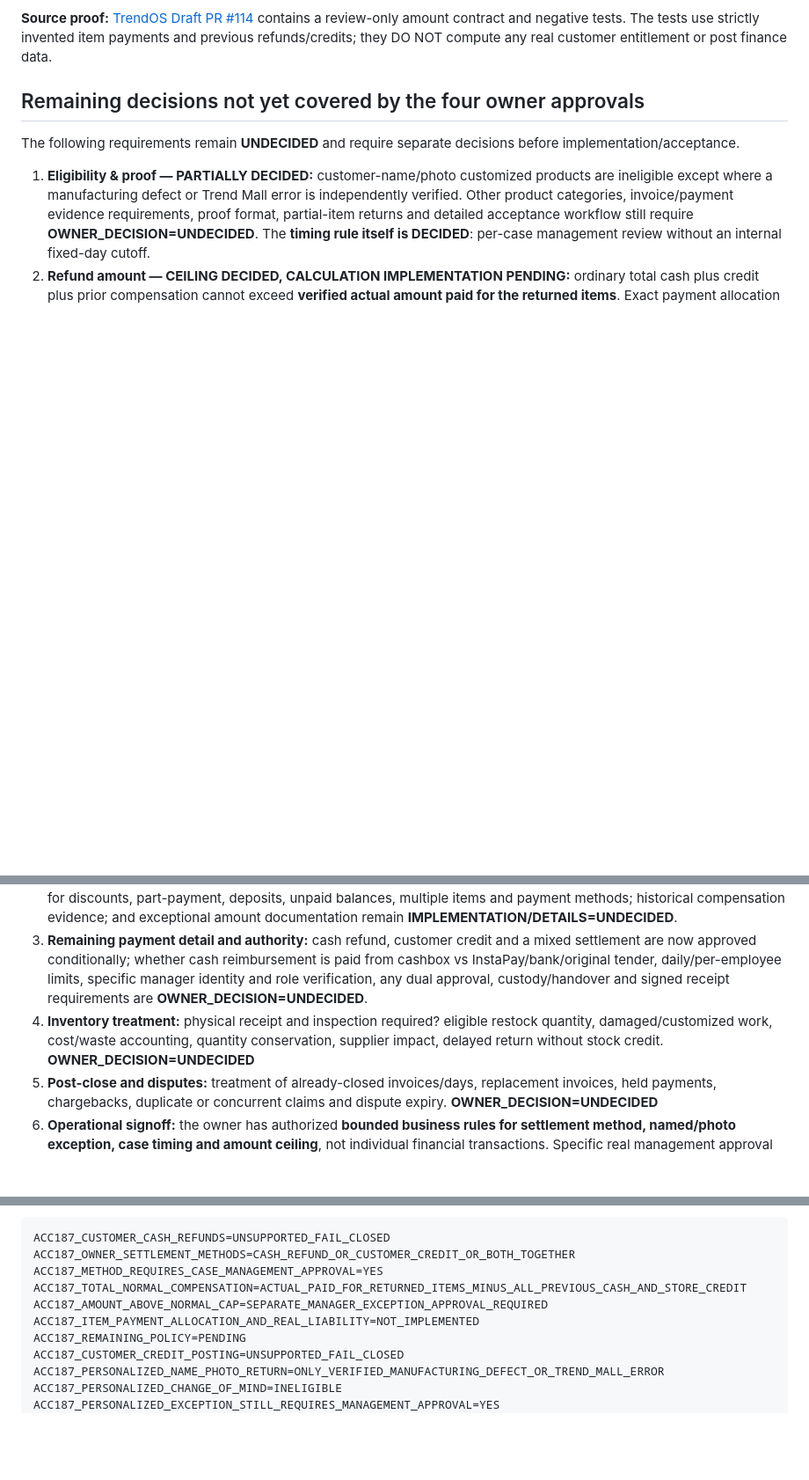
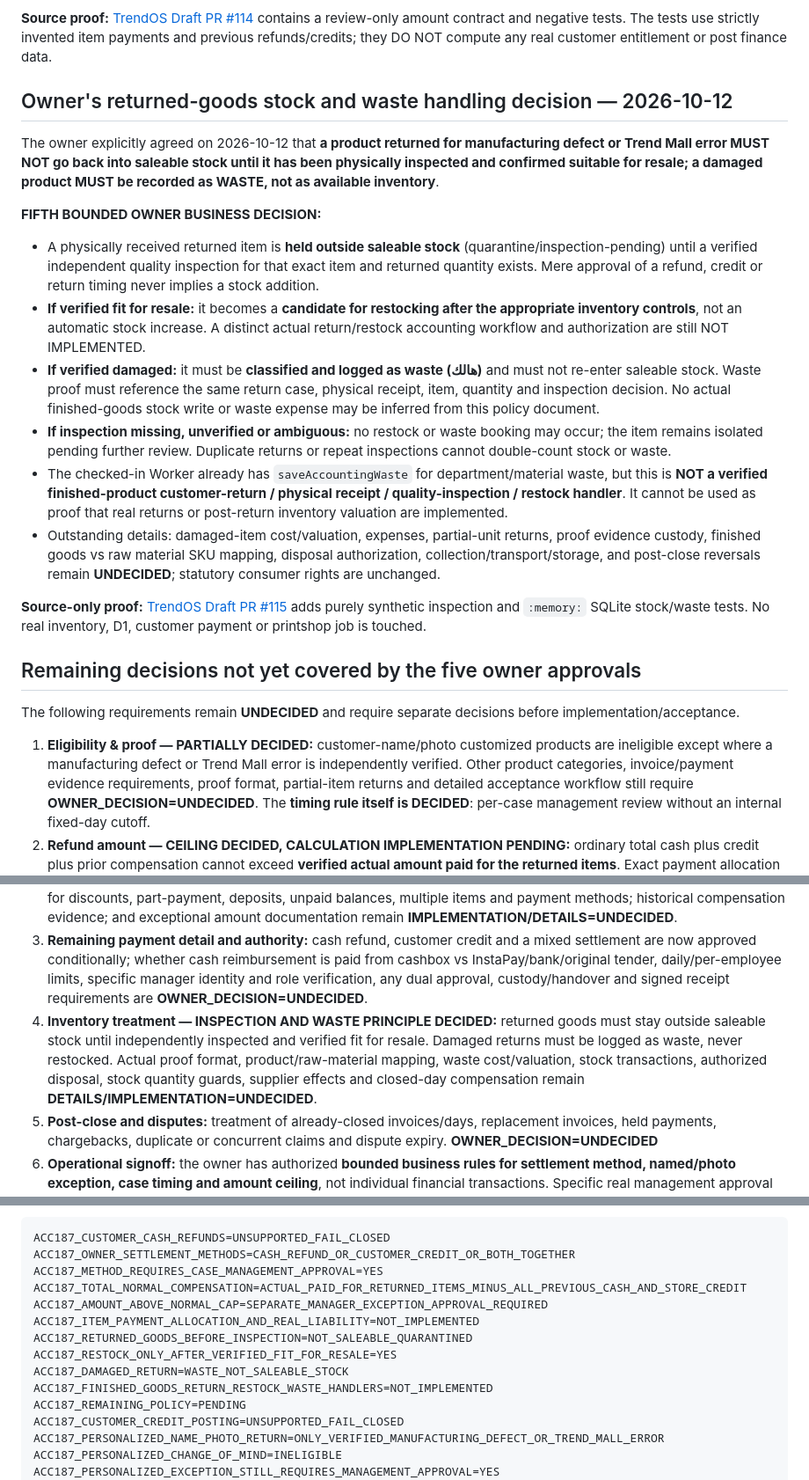
Before and after one commit to fawakhry/EasyStore, a Markdown page: docs/accounting/ACC187_CUSTOMER_REFUND_OWNER_DECISION_PENDING_NO_GO_20261012.md, 3 parts joined by grey strips. Shown at 88% size. Drawn GitHub-style; blank space fills up the shorter version.

Commit message:
docs(acc187): record owner inspection-before-restock and damaged-return-waste policy NO_GO

```diff
--- a/docs/accounting/ACC187_CUSTOMER_REFUND_OWNER_DECISION_PENDING_NO_GO_20261012.md
+++ b/docs/accounting/ACC187_CUSTOMER_REFUND_OWNER_DECISION_PENDING_NO_GO_20261012.md
@@ -56,13 +56,27 @@ The owner answered **"agree"** to the explicit proposal that the **TOTAL** compe
 
 **Source proof:** [TrendOS Draft PR #114](https://github.com/fawakhry/TrendOs/pull/114) contains a review-only amount contract and negative tests. The tests use strictly invented item payments and previous refunds/credits; they DO NOT compute any real customer entitlement or post finance data.
 
-## Remaining decisions not yet covered by the four owner approvals
+## Owner's returned-goods stock and waste handling decision — 2026-10-12
+
+The owner explicitly agreed on 2026-10-12 that **a product returned for manufacturing defect or Trend Mall error MUST NOT go back into saleable stock until it has been physically inspected and confirmed suitable for resale; a damaged product MUST be recorded as WASTE, not as available inventory**.
+
+**FIFTH BOUNDED OWNER BUSINESS DECISION:**
+- A physically received returned item is **held outside saleable stock** (quarantine/inspection-pending) until a verified independent quality inspection for that exact item and returned quantity exists. Mere approval of a refund, credit or return timing never implies a stock addition.
+- **If verified fit for resale:** it becomes a **candidate for restocking after the appropriate inventory controls**, not an automatic stock increase. A distinct actual return/restock accounting workflow and authorization are still NOT IMPLEMENTED.
+- **If verified damaged:** it must be **classified and logged as waste (هالك)** and must not re-enter saleable stock. Waste proof must reference the same return case, physical receipt, item, quantity and inspection decision. No actual finished-goods stock write or waste expense may be inferred from this policy document.
+- **If inspection missing, unverified or ambiguous:** no restock or waste booking may occur; the item remains isolated pending further review. Duplicate returns or repeat inspections cannot double-count stock or waste.
+- The checked-in Worker already has `saveAccountingWaste` for department/material waste, but this is **NOT a verified finished-product customer-return / physical receipt / quality-inspection / restock handler**. It cannot be used as proof that real returns or post-return inventory valuation are implemented.
+- Outstanding details: damaged-item cost/valuation, expenses, partial-unit returns, proof evidence custody, finished goods vs raw material SKU mapping, disposal authorization, collection/transport/storage, and post-close reversals remain **UNDECIDED**; statutory consumer rights are unchanged.
+
+**Source-only proof:** [TrendOS Draft PR #115](https://github.com/fawakhry/TrendOs/pull/115) adds purely synthetic inspection and `:memory:` SQLite stock/waste tests. No real inventory, D1, customer payment or printshop job is touched.
+
+## Remaining decisions not yet covered by the five owner approvals
 The following requirements remain **UNDECIDED** and require separate decisions before implementation/acceptance.
 
 1. **Eligibility & proof — PARTIALLY DECIDED:** customer-name/photo customized products are ineligible except where a manufacturing defect or Trend Mall error is independently verified. Other product categories, invoice/payment evidence requirements, proof format, partial-item returns and detailed acceptance workflow still require **OWNER_DECISION=UNDECIDED**. The **timing rule itself is DECIDED**: per-case management review without an internal fixed-day cutoff.
 2. **Refund amount — CEILING DECIDED, CALCULATION IMPLEMENTATION PENDING:** ordinary total cash plus credit plus prior compensation cannot exceed **verified actual amount paid for the returned items**. Exact payment allocation for discounts, part-payment, deposits, unpaid balances, multiple items and payment methods; historical compensation evidence; and exceptional amount documentation remain **IMPLEMENTATION/DETAILS=UNDECIDED**.
 3. **Remaining payment detail and authority:** cash refund, customer credit and a mixed settlement are now approved conditionally; whether cash reimbursement is paid from cashbox vs InstaPay/bank/original tender, daily/per-employee limits, specific manager identity and role verification, any dual approval, custody/handover and signed receipt requirements are **OWNER_DECISION=UNDECIDED**.
-4. **Inventory treatment:** physical receipt and inspection required? eligible restock quantity, damaged/customized work, cost/waste accounting, quantity conservation, supplier impact, delayed return without stock credit. **OWNER_DECISION=UNDECIDED**
+4. **Inventory treatment — INSPECTION AND WASTE PRINCIPLE DECIDED:** returned goods must stay outside saleable stock until independently inspected and verified fit for resale. Damaged returns must be logged as waste, never restocked. Actual proof format, product/raw-material mapping, waste cost/valuation, stock transactions, authorized disposal, stock quantity guards, supplier effects and closed-day compensation remain **DETAILS/IMPLEMENTATION=UNDECIDED**.
 5. **Post-close and disputes:** treatment of already-closed invoices/days, replacement invoices, held payments, chargebacks, duplicate or concurrent claims and dispute expiry. **OWNER_DECISION=UNDECIDED**
 6. **Operational signoff:** the owner has authorized **bounded business rules for settlement method, named/photo exception, case timing and amount ceiling**, not individual financial transactions. Specific real management approval chain, effective policy version, source-review signoff and independent production GO remain **OWNER_DECISION=UNDECIDED**.
 
@@ -92,6 +106,10 @@ ACC187_METHOD_REQUIRES_CASE_MANAGEMENT_APPROVAL=YES
 ACC187_TOTAL_NORMAL_COMPENSATION=ACTUAL_PAID_FOR_RETURNED_ITEMS_MINUS_ALL_PREVIOUS_CASH_AND_STORE_CREDIT
 ACC187_AMOUNT_ABOVE_NORMAL_CAP=SEPARATE_MANAGER_EXCEPTION_APPROVAL_REQUIRED
 ACC187_ITEM_PAYMENT_ALLOCATION_AND_REAL_LIABILITY=NOT_IMPLEMENTED
+ACC187_RETURNED_GOODS_BEFORE_INSPECTION=NOT_SALEABLE_QUARANTINED
+ACC187_RESTOCK_ONLY_AFTER_VERIFIED_FIT_FOR_RESALE=YES
+ACC187_DAMAGED_RETURN=WASTE_NOT_SALEABLE_STOCK
+ACC187_FINISHED_GOODS_RETURN_RESTOCK_WASTE_HANDLERS=NOT_IMPLEMENTED
 ACC187_REMAINING_POLICY=PENDING
 ACC187_CUSTOMER_CREDIT_POSTING=UNSUPPORTED_FAIL_CLOSED
 ACC187_PERSONALIZED_NAME_PHOTO_RETURN=ONLY_VERIFIED_MANUFACTURING_DEFECT_OR_TREND_MALL_ERROR
```
